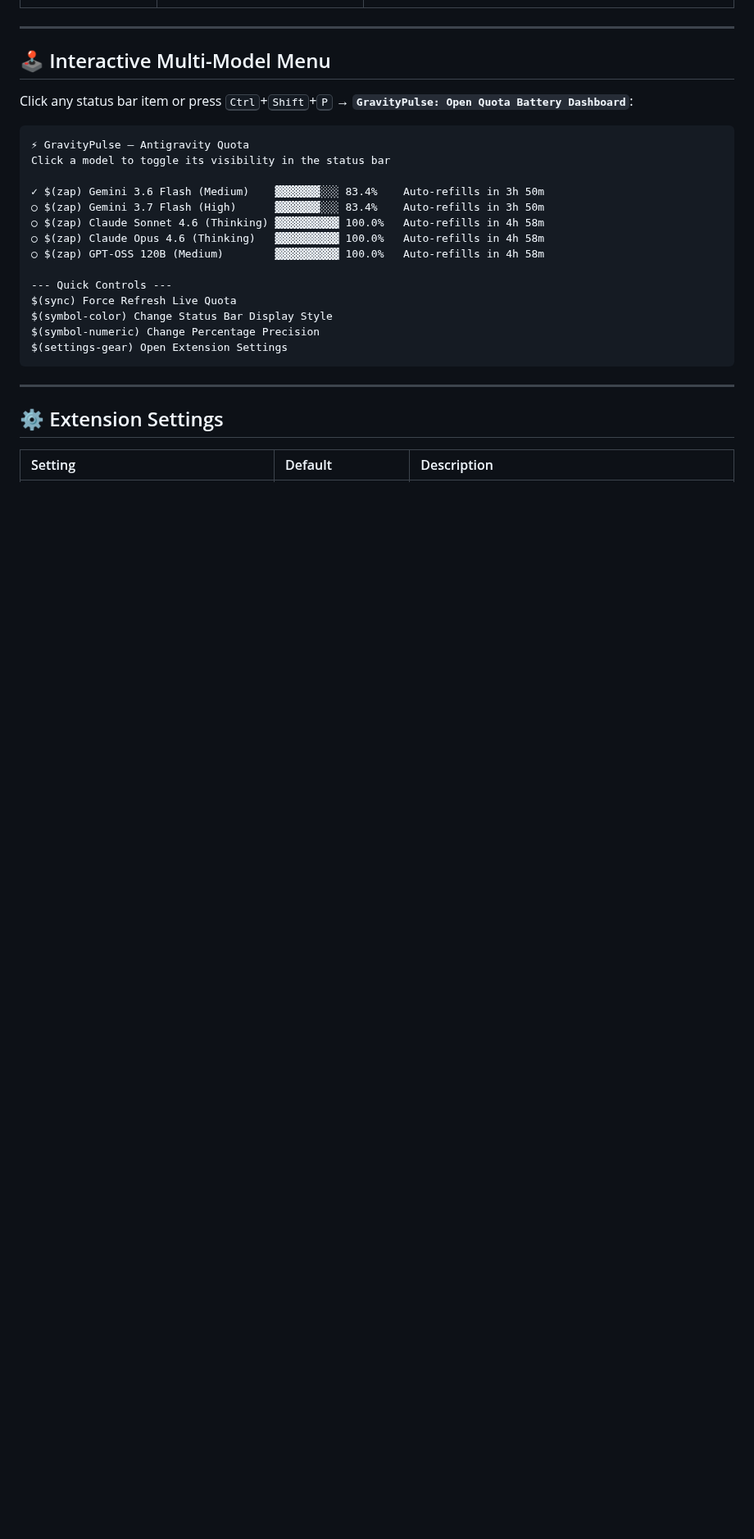
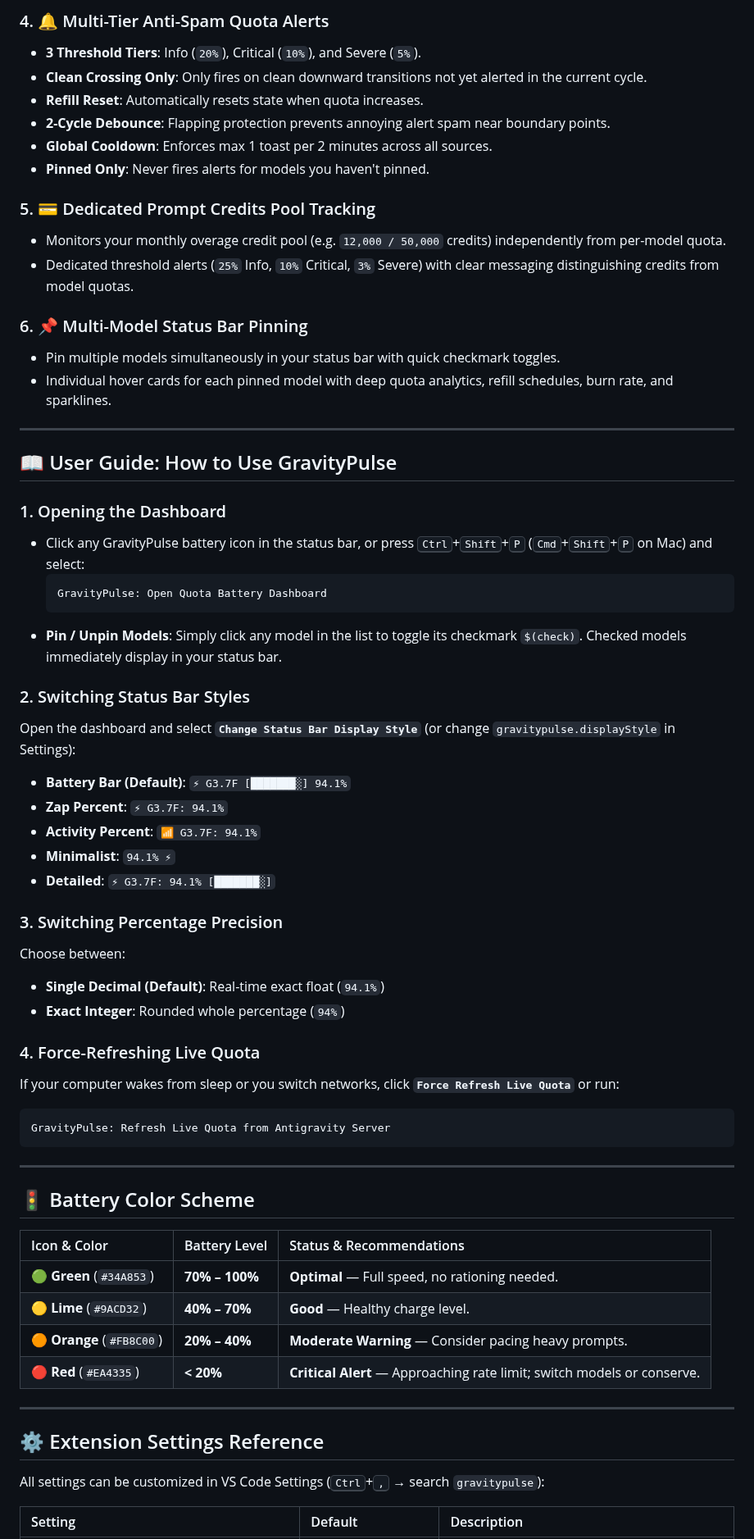
Before and after one commit to Akhil-Prajapati/GravityPulse, a Markdown page: README.md, the part around one of its changes. Shown at 82% size. Drawn GitHub-style; blank space fills up the shorter version.

````diff
--- a/README.md
+++ b/README.md
@@ -63,30 +71,65 @@ Customize how your battery levels look in VS Code settings (`gravitypulse.displa
+### 4. 🔔 Multi-Tier Anti-Spam Quota Alerts
+- **3 Threshold Tiers**: Info (`20%`), Critical (`10%`), and Severe (`5%`).
+- **Clean Crossing Only**: Only fires on clean downward transitions not yet alerted in the current cycle.
+- **Refill Reset**: Automatically resets state when quota increases.
+- **2-Cycle Debounce**: Flapping protection prevents annoying alert spam near boundary points.
+- **Global Cooldown**: Enforces max 1 toast per 2 minutes across all sources.
+- **Pinned Only**: Never fires alerts for models you haven't pinned.
+
+### 5. 💳 Dedicated Prompt Credits Pool Tracking
+- Monitors your monthly overage credit pool (e.g. `12,000 / 50,000` credits) independently from per-model quota.
+- Dedicated threshold alerts (`25%` Info, `10%` Critical, `3%` Severe) with clear messaging distinguishing credits from model quotas.
+
+### 6. 📌 Multi-Model Status Bar Pinning
+- Pin multiple models simultaneously in your status bar with quick checkmark toggles.
+- Individual hover cards for each pinned model with deep quota analytics, refill schedules, burn rate, and sparklines.
 
 ---
 
-## 🕹️ Interactive Multi-Model Menu
+## 📖 User Guide: How to Use GravityPulse
 
-Click any status bar item or press <kbd>Ctrl</kbd>+<kbd>Shift</kbd>+<kbd>P</kbd> → **`GravityPulse: Open Quota Battery Dashboard`**:
+### 1. Opening the Dashboard
+- Click any GravityPulse battery icon in the status bar, or press <kbd>Ctrl</kbd>+<kbd>Shift</kbd>+<kbd>P</kbd> (<kbd>Cmd</kbd>+<kbd>Shift</kbd>+<kbd>P</kbd> on Mac) and select:
+  ```
+  GravityPulse: Open Quota Battery Dashboard
+  ```
+- **Pin / Unpin Models**: Simply click any model in the list to toggle its checkmark `$(check)`. Checked models immediately display in your status bar.
 
-```text
-⚡ GravityPulse — Antigravity Quota
-Click a model to toggle its visibility in the status bar
+### 2. Switching Status Bar Styles
+Open the dashboard and select **`Change Status Bar Display Style`** (or change `gravitypulse.displayStyle` in Settings):
+- **Battery Bar (Default)**: `⚡ G3.7F [███████░] 94.1%`
+- **Zap Percent**: `⚡ G3.7F: 94.1%`
+- **Activity Percent**: `📶 G3.7F: 94.1%`
+- **Minimalist**: `94.1% ⚡`
+- **Detailed**: `⚡ G3.7F: 94.1% [███████░]`
 
-✓ $(zap) Gemini 3.6 Flash (Medium)    ▓▓▓▓▓▓▓░░░ 83.4%    Auto-refills in 3h 50m
-○ $(zap) Gemini 3.7 Flash (High)      ▓▓▓▓▓▓▓░░░ 83.4%    Auto-refills in 3h 50m
-○ $(zap) Claude Sonnet 4.6 (Thinking) ▓▓▓▓▓▓▓▓▓▓ 100.0%   Auto-refills in 4h 58m
-○ $(zap) Claude Opus 4.6 (Thinking)   ▓▓▓▓▓▓▓▓▓▓ 100.0%   Auto-refills in 4h 58m
-○ $(zap) GPT-OSS 120B (Medium)        ▓▓▓▓▓▓▓▓▓▓ 100.0%   Auto-refills in 4h 58m
+### 3. Switching Percentage Precision
+Choose between:
+- **Single Decimal (Default)**: Real-time exact float (`94.1%`)
+- **Exact Integer**: Rounded whole percentage (`94%`)
 
---- Quick Controls ---
-$(sync) Force Refresh Live Quota
-$(symbol-color) Change Status Bar Display Style
-$(symbol-numeric) Change Percentage Precision
-$(settings-gear) Open Extension Settings
+### 4. Force-Refreshing Live Quota
+If your computer wakes from sleep or you switch networks, click **`Force Refresh Live Quota`** or run:
+```
+GravityPulse: Refresh Live Quota from Antigravity Server
 ```
 
 ---
 
-## ⚙️ Extension Settings
+## 🚦 Battery Color Scheme
+
+| Icon & Color | Battery Level | Status & Recommendations |
+| :--- | :--- | :--- |
+| 🟢 **Green** (`#34A853`) | **70% – 100%** | **Optimal** — Full speed, no rationing needed. |
+| 🟡 **Lime** (`#9ACD32`) | **40% – 70%** | **Good** — Healthy charge level. |
+| 🟠 **Orange** (`#FB8C00`) | **20% – 40%** | **Moderate Warning** — Consider pacing heavy prompts. |
+| 🔴 **Red** (`#EA4335`) | **< 20%** | **Critical Alert** — Approaching rate limit; switch models or conserve. |
+
+---
+
+## ⚙️ Extension Settings Reference
+
+All settings can be customized in VS Code Settings (<kbd>Ctrl</kbd>+<kbd>,</kbd> → search `gravitypulse`):
 
 | Setting | Default | Description |
 | :--- | :--- | :--- |
````
Also changed, not shown: other parts of README.md (+74 -77 lines), assets/popover.png (added), assets/preview.png, assets/styles.png (added), 10 other files.
